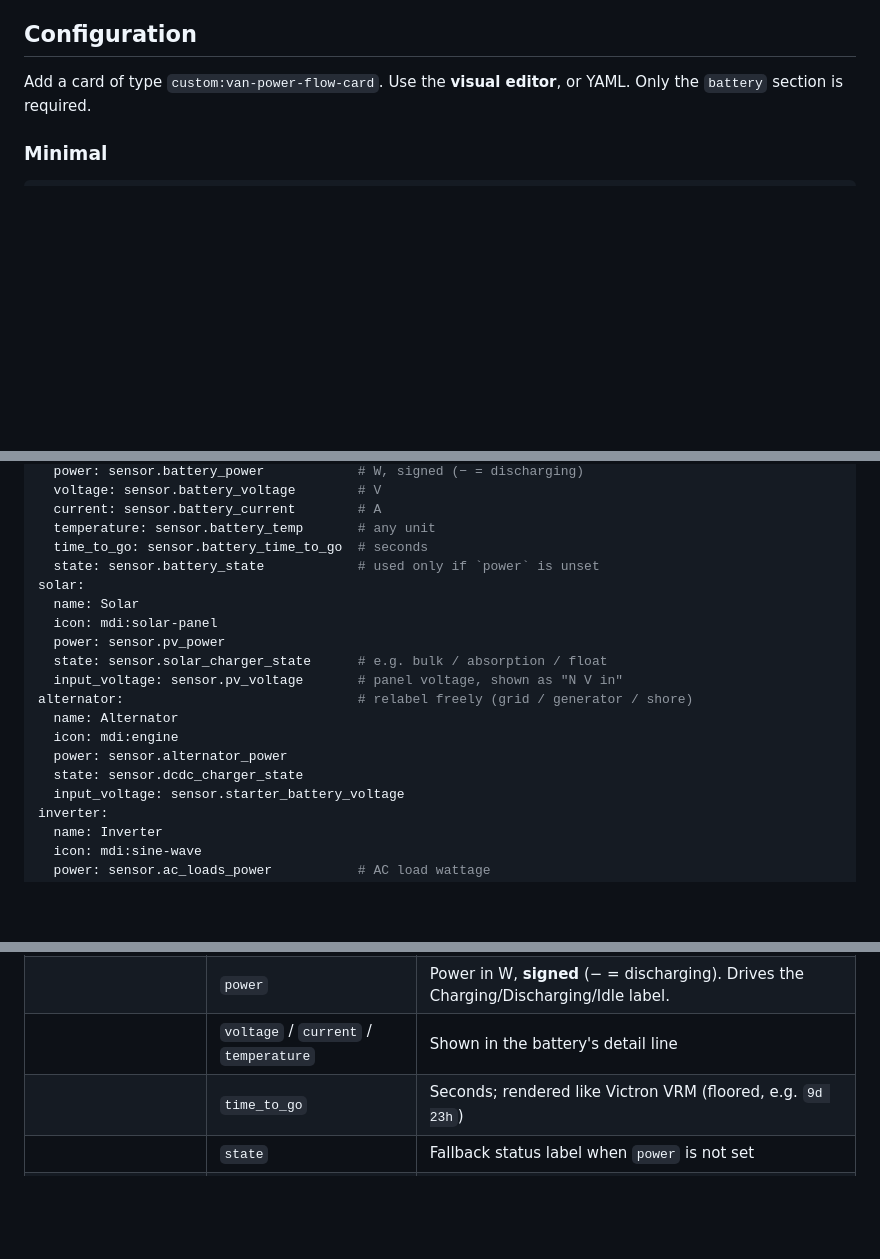
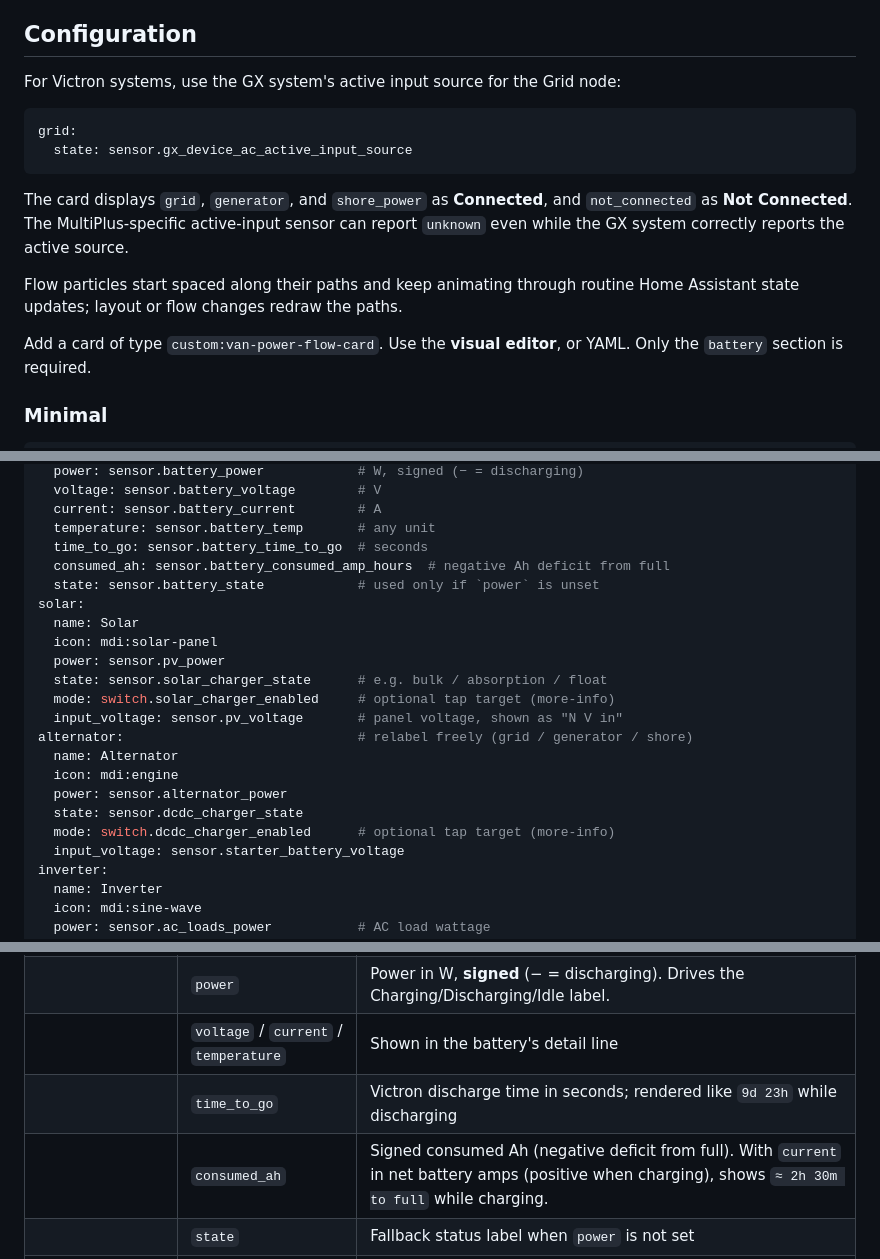
Before and after one commit to leo-stan/hass-van-power-flow-card, a Markdown page: README.md, 3 parts joined by grey strips. GitHub-like rendering; blank space fills up the shorter version.

````diff
--- a/README.md
+++ b/README.md
@@ -60,6 +60,20 @@ build step**, themeable, with a visual editor.
 
 ## Configuration
 
+For Victron systems, use the GX system's active input source for the Grid node:
+
+```yaml
+grid:
+  state: sensor.gx_device_ac_active_input_source
+```
+
+The card displays `grid`, `generator`, and `shore_power` as **Connected**, and
+`not_connected` as **Not Connected**. The MultiPlus-specific active-input sensor
+can report `unknown` even while the GX system correctly reports the active source.
+
+Flow particles start spaced along their paths and keep animating through routine
+Home Assistant state updates; layout or flow changes redraw the paths.
+
 Add a card of type `custom:van-power-flow-card`. Use the **visual editor**, or
 YAML. Only the `battery` section is required.
 
@@ -87,18 +101,21 @@ battery:
   current: sensor.battery_current        # A
   temperature: sensor.battery_temp       # any unit
   time_to_go: sensor.battery_time_to_go  # seconds
+  consumed_ah: sensor.battery_consumed_amp_hours  # negative Ah deficit from full
   state: sensor.battery_state            # used only if `power` is unset
 solar:
   name: Solar
   icon: mdi:solar-panel
   power: sensor.pv_power
   state: sensor.solar_charger_state      # e.g. bulk / absorption / float
+  mode: switch.solar_charger_enabled     # optional tap target (more-info)
   input_voltage: sensor.pv_voltage       # panel voltage, shown as "N V in"
 alternator:                              # relabel freely (grid / generator / shore)
   name: Alternator
   icon: mdi:engine
   power: sensor.alternator_power
   state: sensor.dcdc_charger_state
+  mode: switch.dcdc_charger_enabled      # optional tap target (more-info)
   input_voltage: sensor.starter_battery_voltage
 inverter:
   name: Inverter
@@ -115,7 +132,8 @@ inverter:
 | **battery** *(required)* | `soc` | State of charge (%) |
 | | `power` | Power in W, **signed** (− = discharging). Drives the Charging/Discharging/Idle label. |
 | | `voltage` / `current` / `temperature` | Shown in the battery's detail line |
-| | `time_to_go` | Seconds; rendered like Victron VRM (floored, e.g. `9d 23h`) |
+| | `time_to_go` | Victron discharge time in seconds; rendered like `9d 23h` while discharging |
+| | `consumed_ah` | Signed consumed Ah (negative deficit from full). With `current` in net battery amps (positive when charging), shows `≈ 2h 30m to full` while charging. |
 | | `state` | Fallback status label when `power` is not set |
 | **solar / alternator** *(optional)* | `power` | Wattage (line is "active" when > 0) |
 | | `state` | State / charge stage label |
````
Also changed, not shown: other parts of README.md (+31 -8 lines), docs/screenshot.png, 4 other files.
